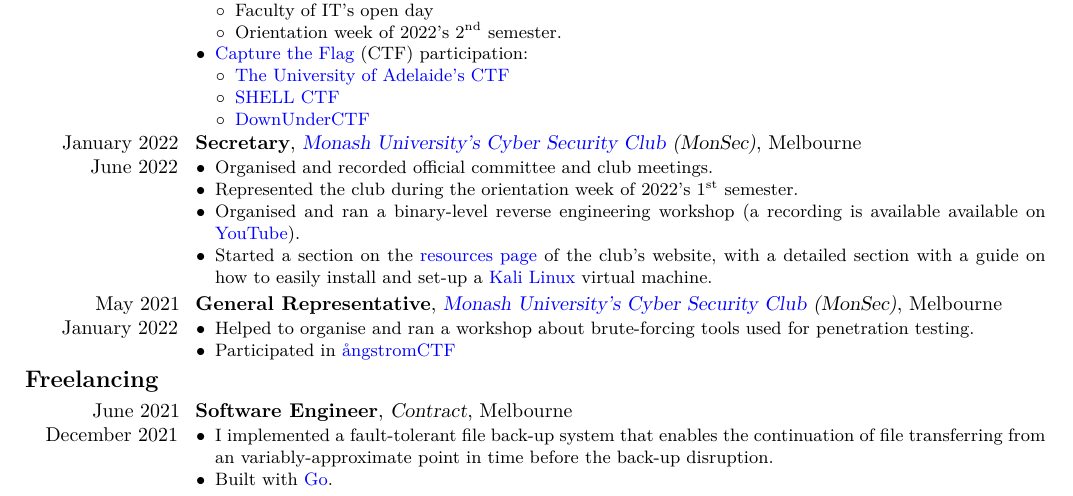
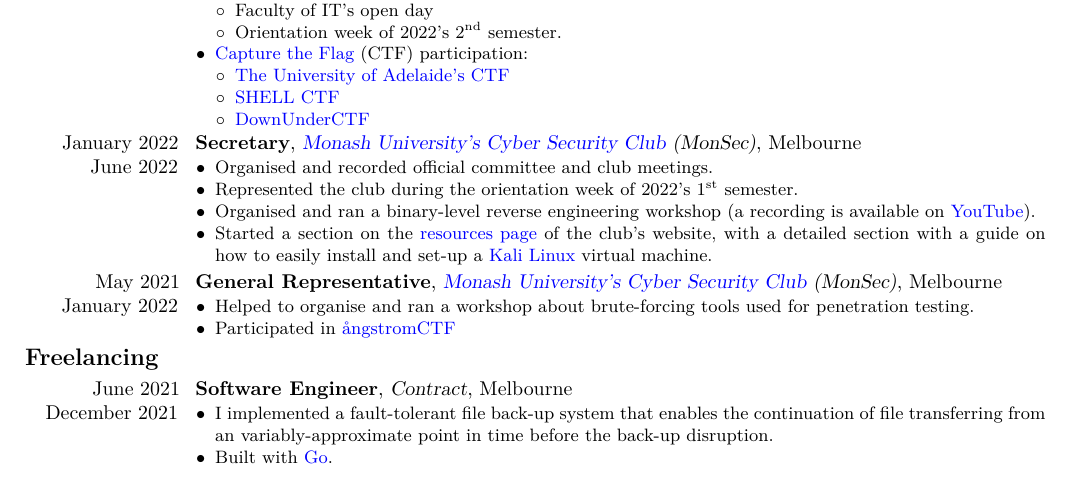
Before and after one commit to AppleGamer22/applegamer22.github.io, a LaTeX CV (cv.tex): part of page 2 of 2, cut so that both start at the same text. Compiled offline with XeLaTeX.

Commit message:
typo fix

```diff
--- a/cv.tex
+++ b/cv.tex
@@ -146,7 +146,7 @@
 	\cventry{January 2022 \\ June 2022}{Secretary}{\href{https://monsec.io/team/}{Monash University's Cyber Security Club} (MonSec)}{Melbourne}{}{\begin{itemize}
 		\item Organised and recorded official committee and club meetings.
 		\item Represented the club during the orientation week of 2022's $1^{\text{st}}$ semester.
-		\item Organised and ran a binary-level reverse engineering workshop (a recording is available available on \href{https://youtu.be/893L13SxDUg}{YouTube}).
+		\item Organised and ran a binary-level reverse engineering workshop (a recording is available on \href{https://youtu.be/893L13SxDUg}{YouTube}).
 		\item Started a section on the \href{https://monsec.io/resources/}{resources page} of the club's website, with a detailed section with a guide on how to easily install and set-up a \href{https://www.kali.org}{Kali Linux} virtual machine.
 	\end{itemize}}
 	\cventry{May 2021 \\ January 2022}{General Representative}{\href{https://monsec.io/team/}{Monash University's Cyber Security Club} (MonSec)}{Melbourne}{}{\begin{itemize}
```
Also changed, not shown: 1 other file.
